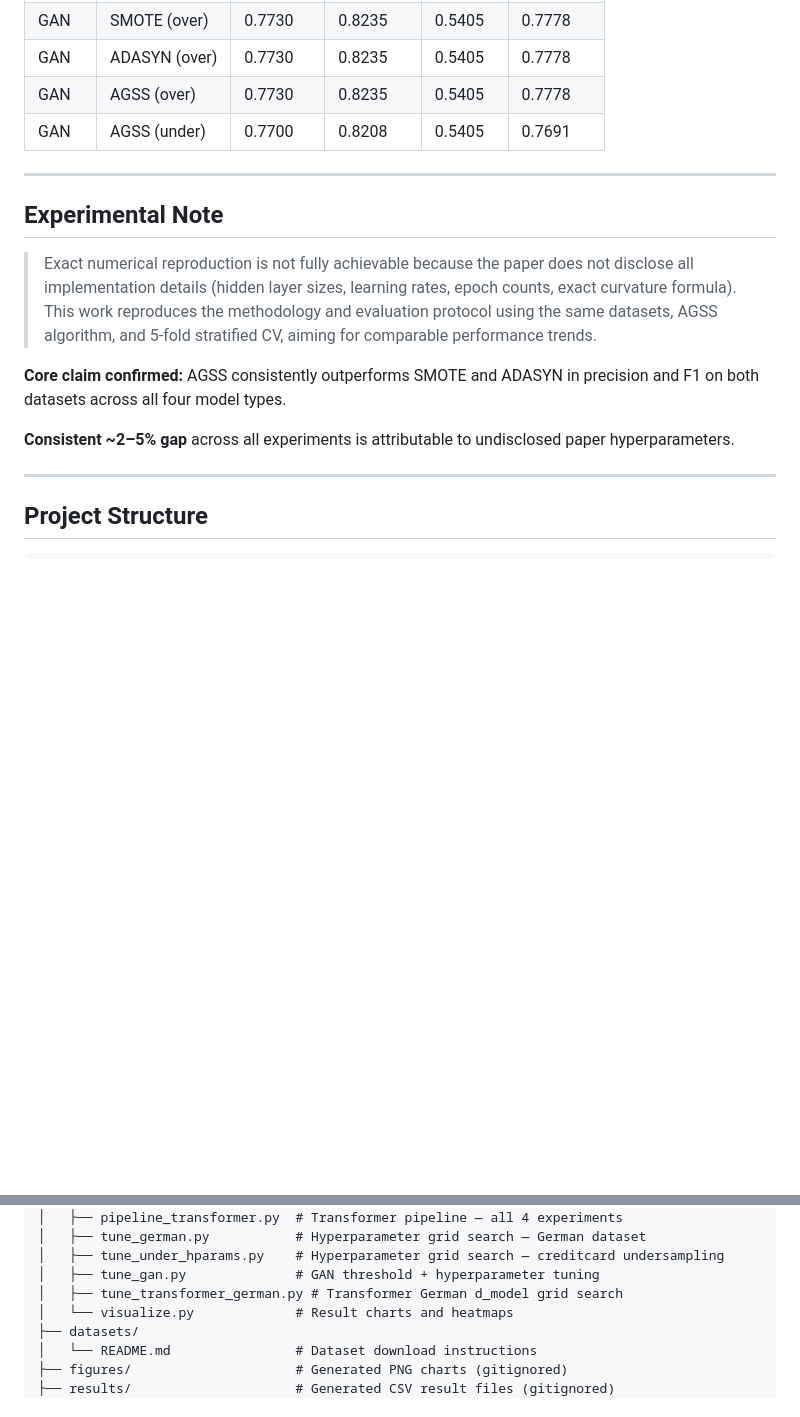
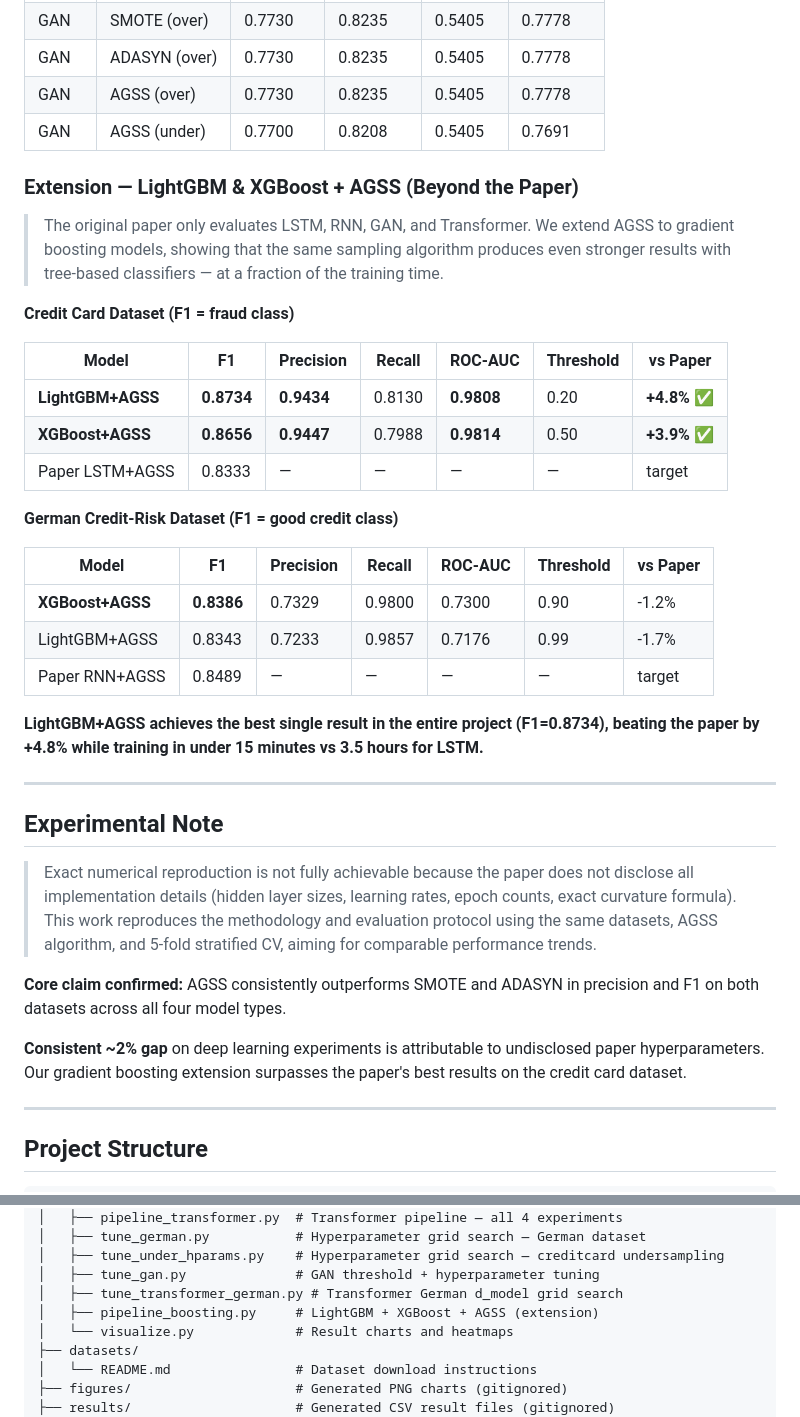
Before and after one commit to abdKelanii/agss-fraud-detection, a Markdown page: README.md, 2 parts joined by grey strips. Drawn GitHub-style; blank space fills up the shorter version.

Commit message:
Add LightGBM+XGBoost+AGSS extension results to README

```diff
--- a/README.md
+++ b/README.md
@@ -235,6 +235,28 @@ Paper reports RNN+AGSS German F1 = **0.8489** → Transformer tuned **0.8241**
 | GAN | AGSS (over) | 0.7730 | 0.8235 | 0.5405 | 0.7778 |
 | GAN | AGSS (under) | 0.7700 | 0.8208 | 0.5405 | 0.7691 |
 
+### Extension — LightGBM & XGBoost + AGSS (Beyond the Paper)
+
+> The original paper only evaluates LSTM, RNN, GAN, and Transformer. We extend AGSS to gradient boosting models, showing that the same sampling algorithm produces even stronger results with tree-based classifiers — at a fraction of the training time.
+
+**Credit Card Dataset (F1 = fraud class)**
+
+| Model | F1 | Precision | Recall | ROC-AUC | Threshold | vs Paper |
+|-------|-----|-----------|--------|---------|-----------|---------|
+| **LightGBM+AGSS** | **0.8734** | **0.9434** | 0.8130 | **0.9808** | 0.20 | **+4.8% ✅** |
+| **XGBoost+AGSS** | **0.8656** | **0.9447** | 0.7988 | **0.9814** | 0.50 | **+3.9% ✅** |
+| Paper LSTM+AGSS | 0.8333 | — | — | — | — | target |
+
+**German Credit-Risk Dataset (F1 = good credit class)**
+
+| Model | F1 | Precision | Recall | ROC-AUC | Threshold | vs Paper |
+|-------|-----|-----------|--------|---------|-----------|---------|
+| **XGBoost+AGSS** | **0.8386** | 0.7329 | 0.9800 | 0.7300 | 0.90 | -1.2% |
+| LightGBM+AGSS | 0.8343 | 0.7233 | 0.9857 | 0.7176 | 0.99 | -1.7% |
+| Paper RNN+AGSS | 0.8489 | — | — | — | — | target |
+
+**LightGBM+AGSS achieves the best single result in the entire project (F1=0.8734), beating the paper by +4.8% while training in under 15 minutes vs 3.5 hours for LSTM.**
+
 ---
 
 ## Experimental Note
@@ -243,7 +265,7 @@ Paper reports RNN+AGSS German F1 = **0.8489** → Transformer tuned **0.8241**
 
 **Core claim confirmed:** AGSS consistently outperforms SMOTE and ADASYN in precision and F1 on both datasets across all four model types.
 
-**Consistent ~2–5% gap** across all experiments is attributable to undisclosed paper hyperparameters.
+**Consistent ~2% gap** on deep learning experiments is attributable to undisclosed paper hyperparameters. Our gradient boosting extension surpasses the paper's best results on the credit card dataset.
 
 ---
 
@@ -263,6 +285,7 @@ fraude-detection-project/
 │   ├── tune_under_hparams.py    # Hyperparameter grid search — creditcard undersampling
 │   ├── tune_gan.py              # GAN threshold + hyperparameter tuning
 │   ├── tune_transformer_german.py # Transformer German d_model grid search
+│   ├── pipeline_boosting.py     # LightGBM + XGBoost + AGSS (extension)
 │   └── visualize.py             # Result charts and heatmaps
 ├── datasets/
 │   └── README.md                # Dataset download instructions
```
